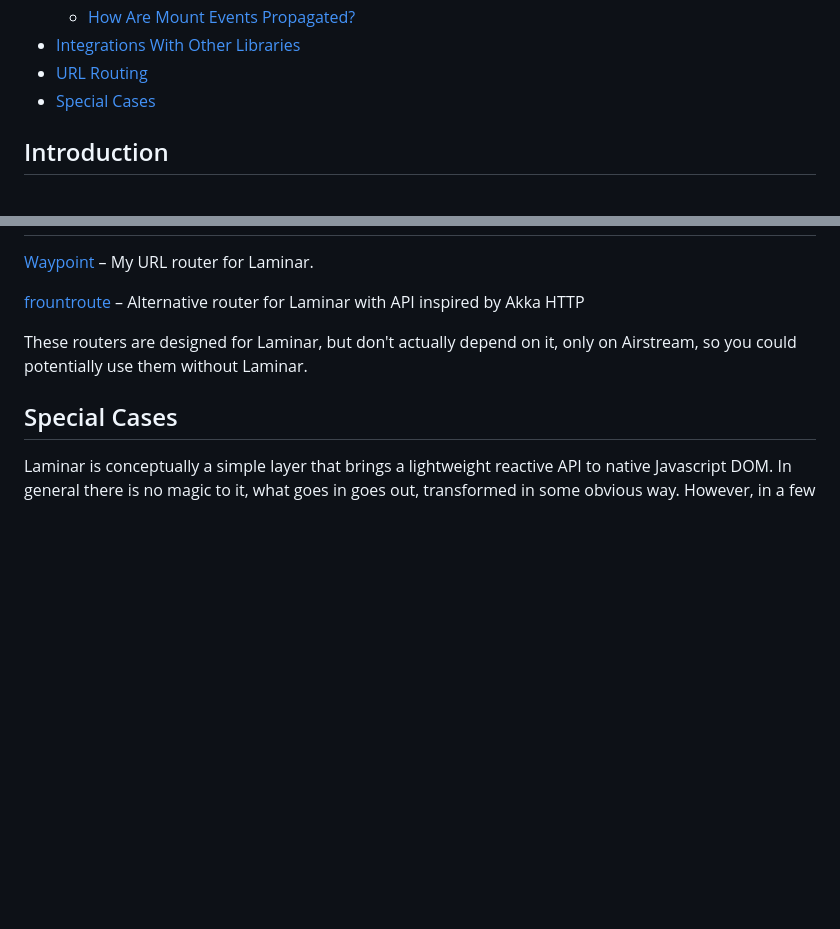
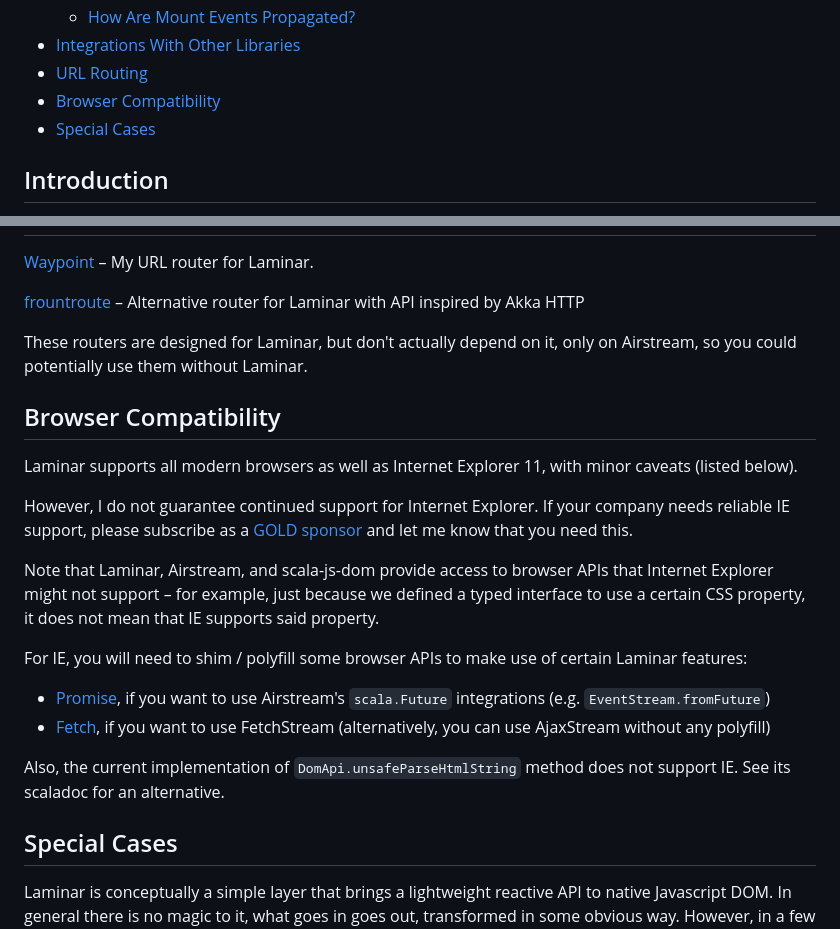
Before and after one commit to raquo/Laminar, a Markdown page: website/docs/documentation.md, 2 parts joined by grey strips. Rendered like a GitHub page; blank space fills up the shorter version.

Commit message:
Docs: Add browser compatibility section

```diff
--- a/website/docs/documentation.md
+++ b/website/docs/documentation.md
@@ -61,6 +61,7 @@ title: Documentation
   * [How Are Mount Events Propagated?](#how-are-mount-events-propagated)
 * [Integrations With Other Libraries](#integrations-with-other-libraries)
 * [URL Routing](#url-routing)
+* [Browser Compatibility](#browser-compatibility)
 * [Special Cases](#special-cases)
 
 
@@ -2044,6 +2045,22 @@ These routers are designed for Laminar, but don't actually depend on it, only on
 
 
 
+## Browser Compatibility
+
+Laminar supports all modern browsers as well as Internet Explorer 11, with minor caveats (listed below).
+
+However, I do not guarantee continued support for Internet Explorer. If your company needs reliable IE support, please subscribe as a [GOLD sponsor](https://github.com/sponsors/raquo) and let me know that you need this.
+
+Note that Laminar, Airstream, and scala-js-dom provide access to browser APIs that Internet Explorer might not support – for example, just because we defined a typed interface to use a certain CSS property, it does not mean that IE supports said property.
+
+For IE, you will need to shim / polyfill some browser APIs to make use of certain Laminar features:
+
+* [Promise](https://developer.mozilla.org/en-US/docs/Web/JavaScript/Reference/Global_Objects/Promise), if you want to use Airstream's `scala.Future` integrations (e.g. `EventStream.fromFuture`)
+* [Fetch](https://developer.mozilla.org/en-US/docs/Web/API/Fetch_API), if you want to use FetchStream (alternatively, you can use AjaxStream without any polyfill)
+
+Also, the current implementation of `DomApi.unsafeParseHtmlString` method does not support IE. See its scaladoc for an alternative.
+
+
 ## Special Cases
 
 Laminar is conceptually a simple layer that brings a lightweight reactive API to native Javascript DOM. In general there is no magic to it, what goes in goes out, transformed in some obvious way. However, in a few cases we do some ugly things under the hood so that you don't need to pull your hair and still do said ugly things in your own code.
```
